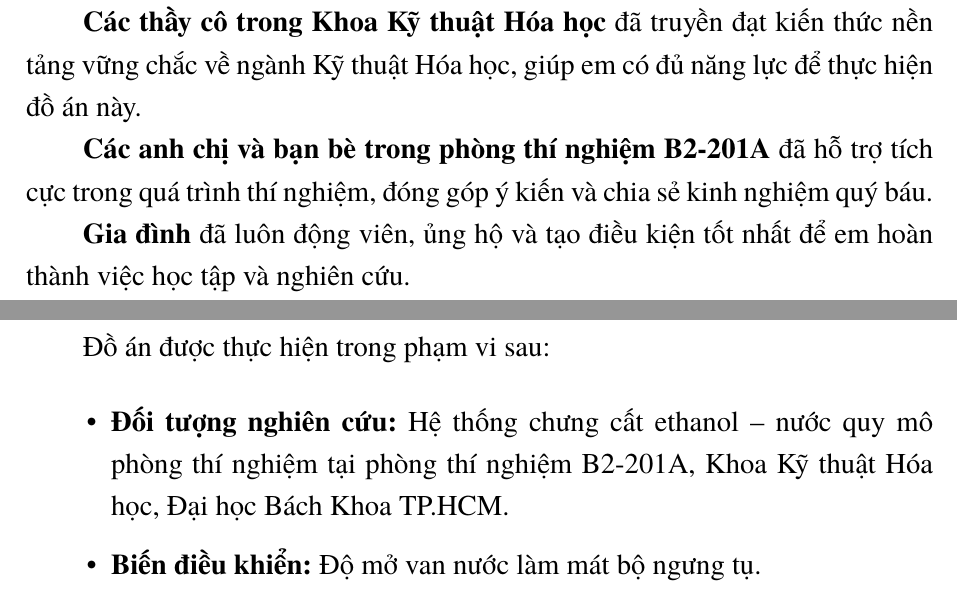
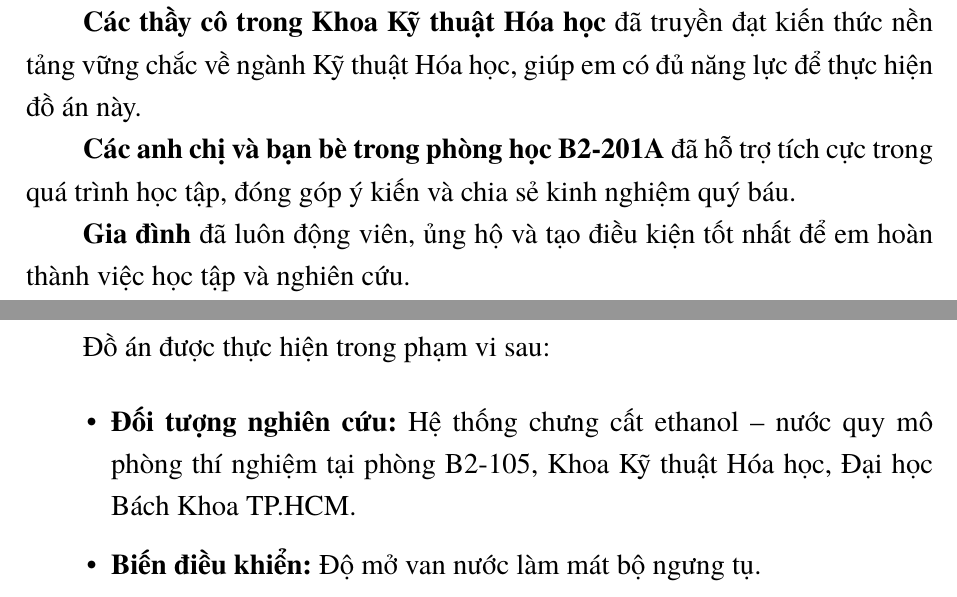
Before and after one commit to bowber/dacn, a LaTeX document (src/main.tex, which reads src/acknowledgements.tex, src/chapter1.tex): two parts of pages 2 and 11 of 41, joined at a grey line, cut so that both start at the same text. Compiled offline with XeLaTeX.

Commit message:
Update room locations: B2-201A (study room), B2-105 (system location)

```diff
--- a/src/acknowledgements.tex
+++ b/src/acknowledgements.tex
@@ -18,7 +18,7 @@ Trong quá trình thực hiện đồ án, em đã nhận được rất nhiều
 
 \textbf{Các thầy cô trong Khoa Kỹ thuật Hóa học} đã truyền đạt kiến thức nền tảng vững chắc về ngành Kỹ thuật Hóa học, giúp em có đủ năng lực để thực hiện đồ án này.
 
-\textbf{Các anh chị và bạn bè trong phòng thí nghiệm B2-201A} đã hỗ trợ tích cực trong quá trình thí nghiệm, đóng góp ý kiến và chia sẻ kinh nghiệm quý báu.
+\textbf{Các anh chị và bạn bè trong phòng học B2-201A} đã hỗ trợ tích cực trong quá trình học tập, đóng góp ý kiến và chia sẻ kinh nghiệm quý báu.
 
 \textbf{Gia đình} đã luôn động viên, ủng hộ và tạo điều kiện tốt nhất để em hoàn thành việc học tập và nghiên cứu.
 
--- a/src/chapter1.tex
+++ b/src/chapter1.tex
@@ -76,7 +76,7 @@ Vấn đề này đặt ra yêu cầu cần thiết phải nghiên cứu và ph
 Đồ án được thực hiện trong phạm vi sau:
 
 \begin{itemize}
-    \item \textbf{Đối tượng nghiên cứu:} Hệ thống chưng cất ethanol -- nước quy mô phòng thí nghiệm tại phòng thí nghiệm B2-201A, Khoa Kỹ thuật Hóa học, Đại học Bách Khoa TP.HCM.
+    \item \textbf{Đối tượng nghiên cứu:} Hệ thống chưng cất ethanol -- nước quy mô phòng thí nghiệm tại phòng B2-105, Khoa Kỹ thuật Hóa học, Đại học Bách Khoa TP.HCM.
     \item \textbf{Biến điều khiển:} Độ mở van nước làm mát bộ ngưng tụ.
     \item \textbf{Biến được điều khiển:} Áp suất đỉnh tháp chưng cất.
     \item \textbf{Mục tiêu tối ưu:} Giảm năng lượng cung cấp cho reboiler trong khi duy trì chất lượng sản phẩm đỉnh.
```
Also changed, not shown: src/chapter3.tex (+1 -1 lines).
